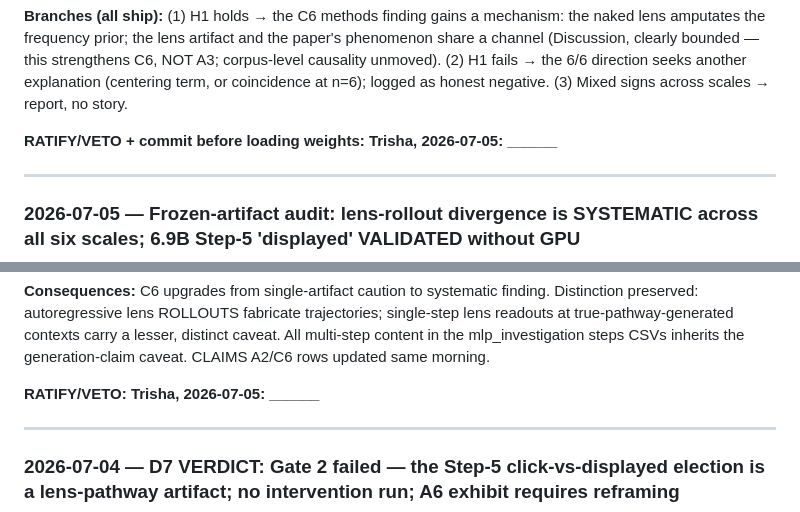
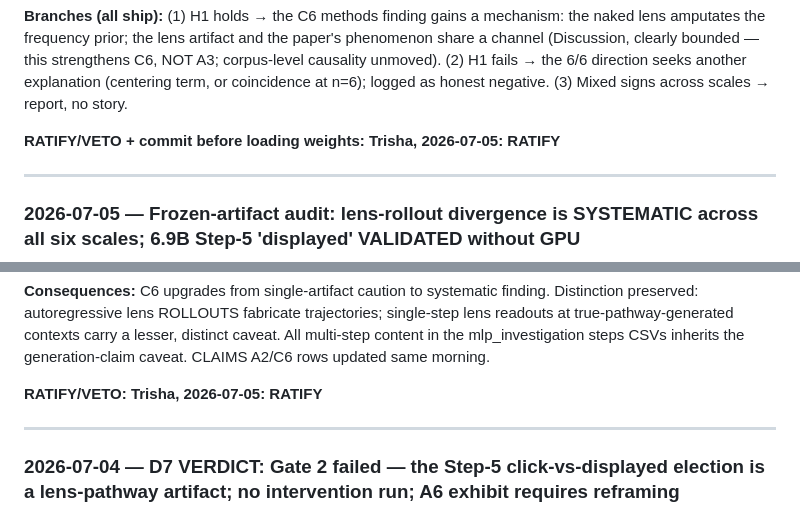
Before and after one commit to trishasalas/available-but-unreachable, a Markdown page: DECISIONS.md, 2 parts joined by grey strips. Drawn GitHub-style.

Commit message:
decisions ratified and sealed by Trisha

```diff
--- a/DECISIONS.md
+++ b/DECISIONS.md
@@ -50,7 +50,7 @@ this strengthens C6, NOT A3; corpus-level causality unmoved). (2) H1 fails
 coincidence at n=6); logged as honest negative. (3) Mixed signs across
 scales → report, no story.
 
-**RATIFY/VETO + commit before loading weights: Trisha, 2026-07-05: ______**
+**RATIFY/VETO + commit before loading weights: Trisha, 2026-07-05: RATIFY**
 
 ---
 
@@ -89,7 +89,7 @@ carry a lesser, distinct caveat. All multi-step content in the
 mlp_investigation steps CSVs inherits the generation-claim caveat.
 CLAIMS A2/C6 rows updated same morning.
 
-**RATIFY/VETO: Trisha, 2026-07-05: ______**
+**RATIFY/VETO: Trisha, 2026-07-05: RATIFY**
 
 ---
 
```
